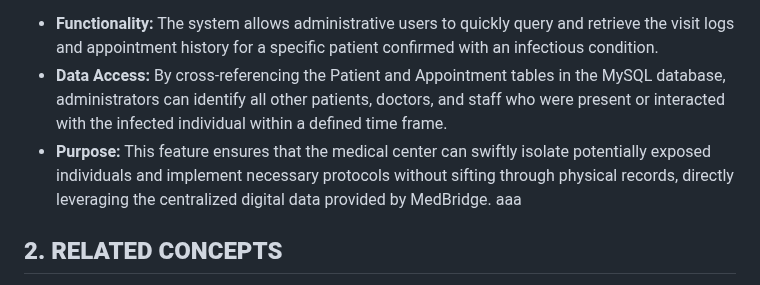
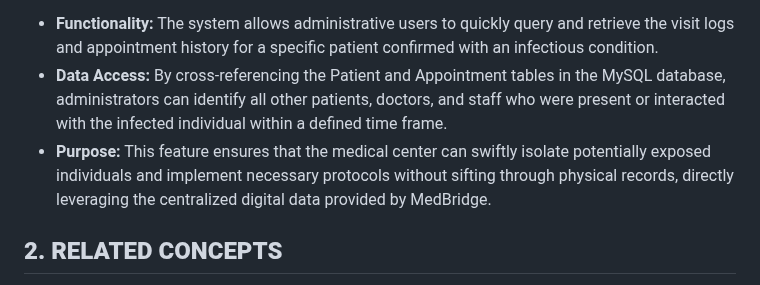
Before and after one commit to Lavnya16/MedBridge, a Markdown page: Project_Report.md, the part around the change. GitHub-like rendering.

```diff
--- a/Project_Report.md
+++ b/Project_Report.md
@@ -20,7 +20,7 @@ Within the context of a smart hospital ecosystem like MedBridge, the "Manage Con
 
 * **Functionality:** The system allows administrative users to quickly query and retrieve the visit logs and appointment history for a specific patient confirmed with an infectious condition.
 * **Data Access:** By cross-referencing the Patient and Appointment tables in the MySQL database, administrators can identify all other patients, doctors, and staff who were present or interacted with the infected individual within a defined time frame.
-* **Purpose:** This feature ensures that the medical center can swiftly isolate potentially exposed individuals and implement necessary protocols without sifting through physical records, directly leveraging the centralized digital data provided by MedBridge. aaa
+* **Purpose:** This feature ensures that the medical center can swiftly isolate potentially exposed individuals and implement necessary protocols without sifting through physical records, directly leveraging the centralized digital data provided by MedBridge.
 
 ## **2\. RELATED CONCEPTS**
 
```
